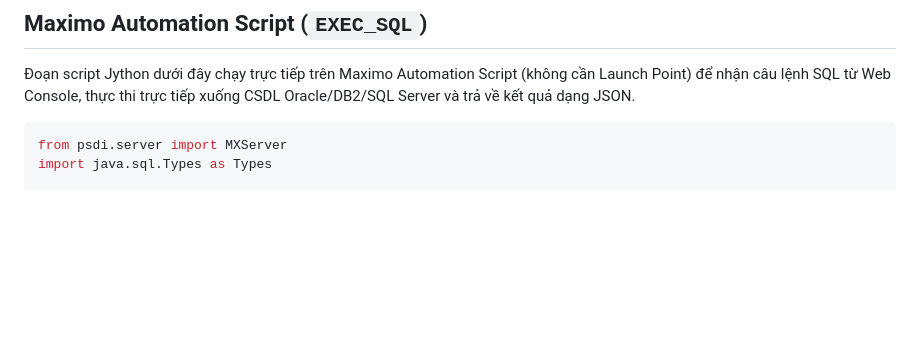
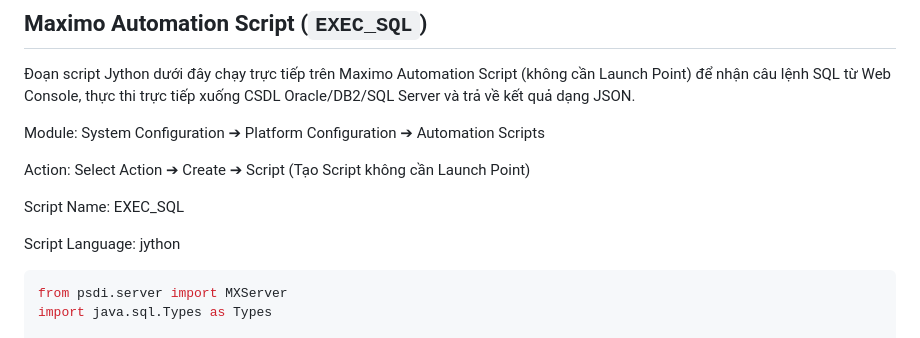
Before and after one commit to vovietha/maximo_query, a Markdown page: README.md, the part around the change. Drawn GitHub-style; blank space fills up the shorter version.

Commit message:
cmt readme

````diff
--- a/README.md
+++ b/README.md
@@ -1,6 +1,14 @@
 ## Maximo Automation Script (`EXEC_SQL`)
 
 Đoạn script Jython dưới đây chạy trực tiếp trên Maximo Automation Script (không cần Launch Point) để nhận câu lệnh SQL từ Web Console, thực thi trực tiếp xuống CSDL Oracle/DB2/SQL Server và trả về kết quả dạng JSON.
+
+Module: System Configuration ➔ Platform Configuration ➔ Automation Scripts
+
+Action: Select Action ➔ Create ➔ Script (Tạo Script không cần Launch Point)
+
+Script Name: EXEC_SQL
+
+Script Language: jython
 
 ```python
 from psdi.server import MXServer
````
